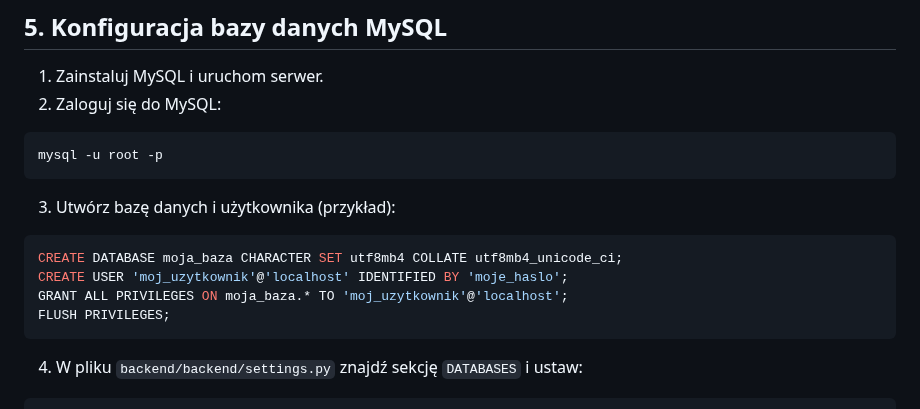
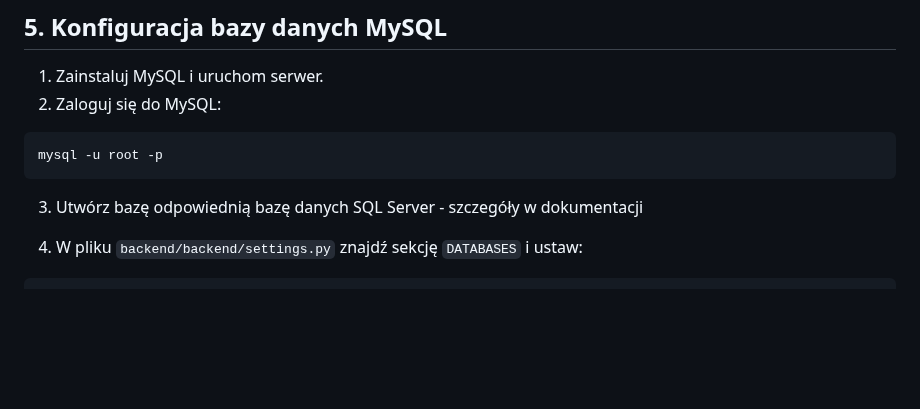
Before and after one commit to halfbn/bazy-danych-aplikacja, a Markdown page: README.md, the part around the change. GitHub-like rendering; blank space fills up the shorter version.

Commit message:
Aktualizacja README.md

````diff
--- a/README.md
+++ b/README.md
@@ -79,14 +79,7 @@ pip install django mysqlclient
 mysql -u root -p
 ```
 
-3. Utwórz bazę danych i użytkownika (przykład):
-
-```sql
-CREATE DATABASE moja_baza CHARACTER SET utf8mb4 COLLATE utf8mb4_unicode_ci;
-CREATE USER 'moj_uzytkownik'@'localhost' IDENTIFIED BY 'moje_haslo';
-GRANT ALL PRIVILEGES ON moja_baza.* TO 'moj_uzytkownik'@'localhost';
-FLUSH PRIVILEGES;
-```
+3. Utwórz bazę odpowiednią bazę danych SQL Server - szczegóły w dokumentacji
 
 4. W pliku `backend/backend/settings.py` znajdź sekcję `DATABASES` i ustaw:
 
````
